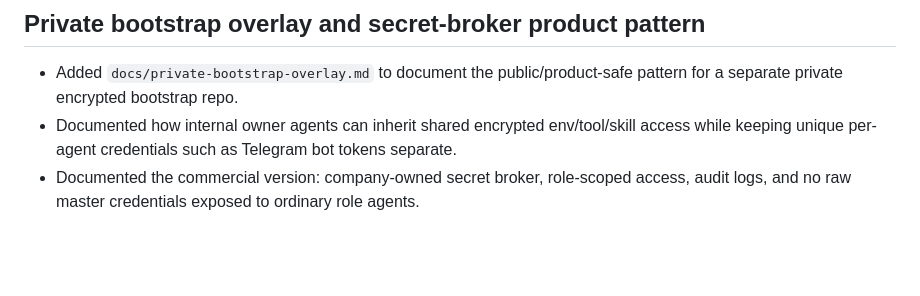
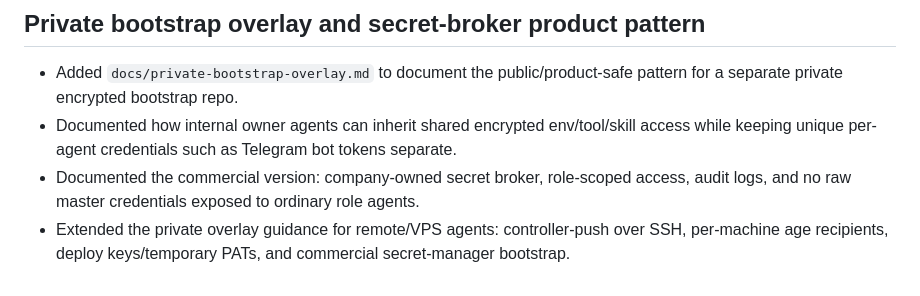
Before and after one commit to jbellsolutions/hermes-super-agent, a Markdown page: CHANGELOG.md, the part around the change. Rendered like a GitHub page; blank space fills up the shorter version.

```diff
--- a/CHANGELOG.md
+++ b/CHANGELOG.md
@@ -99,3 +99,4 @@ All notable changes to agent-os.
 - Added `docs/private-bootstrap-overlay.md` to document the public/product-safe pattern for a separate private encrypted bootstrap repo.
 - Documented how internal owner agents can inherit shared encrypted env/tool/skill access while keeping unique per-agent credentials such as Telegram bot tokens separate.
 - Documented the commercial version: company-owned secret broker, role-scoped access, audit logs, and no raw master credentials exposed to ordinary role agents.
+- Extended the private overlay guidance for remote/VPS agents: controller-push over SSH, per-machine age recipients, deploy keys/temporary PATs, and commercial secret-manager bootstrap.
```
Also changed, not shown: docs/private-bootstrap-overlay.md (+43 -1 lines).
